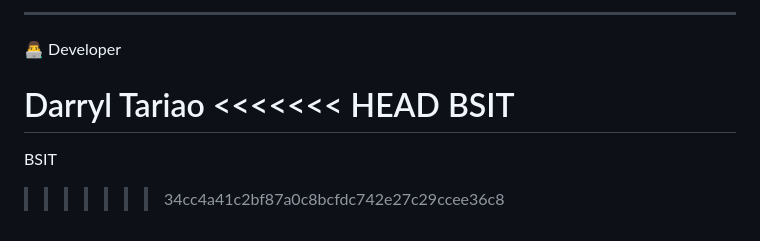
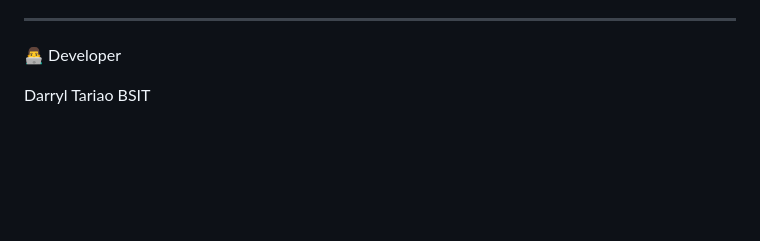
Before and after one commit to riley2silly/Paceo, a Markdown page: README.md, the part around the change. Drawn GitHub-style; blank space fills up the shorter version.

Commit message:
Clean up README.md by resolving merge conflicts
Removed merge conflict markers and duplicate text.

```diff
--- a/README.md
+++ b/README.md
@@ -100,8 +100,4 @@ ________________________________________________________________________________
 👨‍💻 Developer
 
 Darryl Tariao
-<<<<<<< HEAD
 BSIT
-=======
-BSIT
->>>>>>> 34cc4a41c2bf87a0c8bcfdc742e27c29ccee36c8
```
